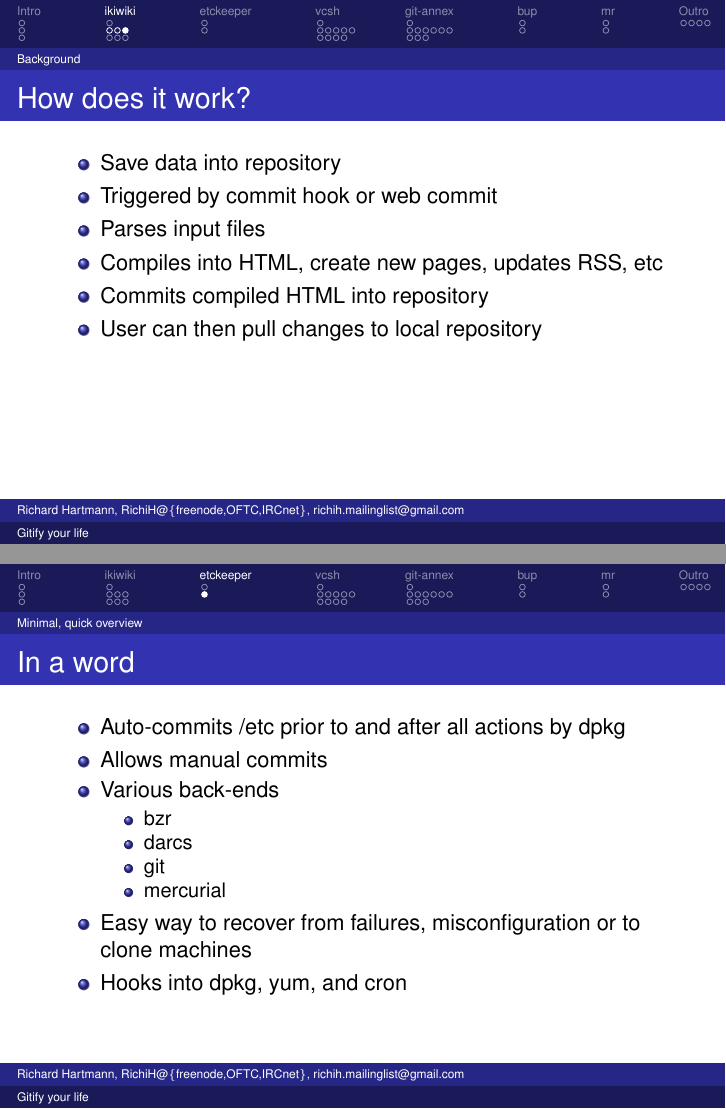
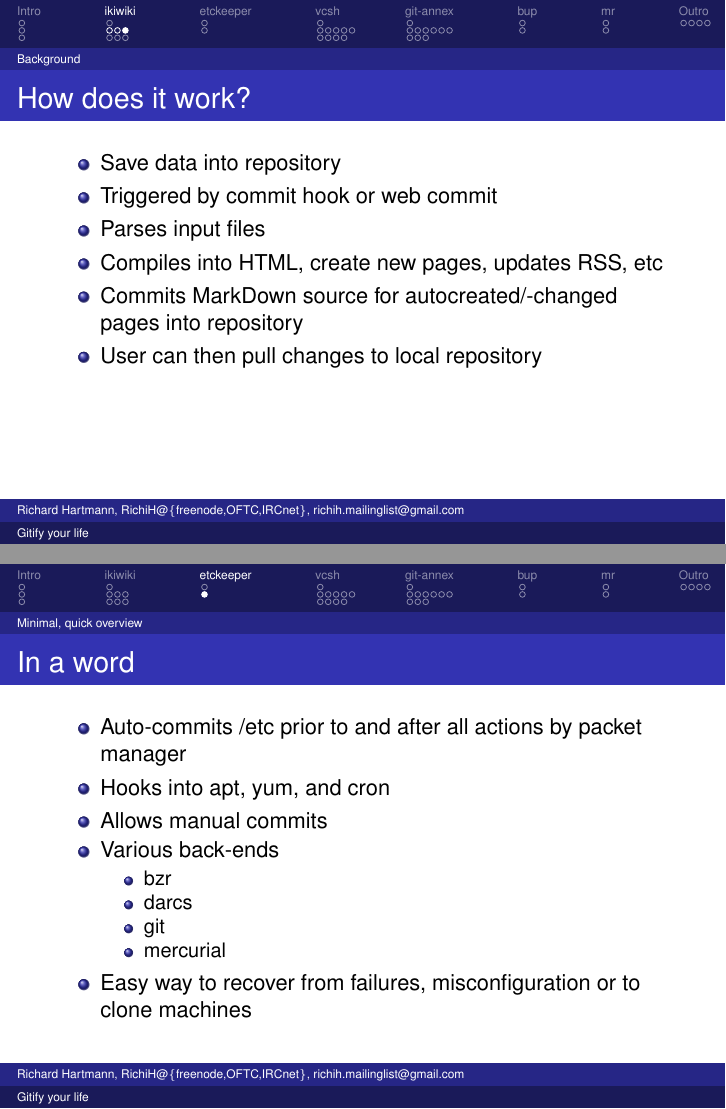
Before and after one commit to RichiH/talks, LaTeX slides (2012/open_source_days/open_source_days-2012-gitify_your_life.tex): pages 9 and 14 of 42, joined at a grey line. Compiled offline with LaTeX, dvips and Ghostscript.

Commit message:
Incorporate feedback by Joey Hess

```diff
--- a/2012/open_source_days/open_source_days-2012-gitify_your_life.tex
+++ b/2012/open_source_days/open_source_days-2012-gitify_your_life.tex
@@ -127,7 +127,7 @@
 		\item Triggered by commit hook or web commit
 		\item Parses input files
 		\item Compiles into HTML, create new pages, updates RSS, etc
-		\item Commits compiled HTML into repository
+		\item Commits MarkDown source for autocreated/-changed pages into repository
 		\item User can then pull changes to local repository
 	\end{itemize}
 \end{frame}
@@ -175,7 +175,8 @@
 \begin{frame}
 	\frametitle{In a word}
 	\begin{itemize}
-		\item Auto-commits /etc prior to and after all actions by dpkg
+		\item Auto-commits /etc prior to and after all actions by packet manager
+		\item Hooks into apt, yum, and cron
 		\item Allows manual commits
 		\item Various back-ends
 		\begin{itemize}
@@ -185,7 +186,6 @@
 			\item mercurial
 		\end{itemize}
 		\item Easy way to recover from failures, misconfiguration or to clone machines
-		\item Hooks into dpkg, yum, and cron
 	\end{itemize}
 \end{frame}
 
```
Also changed, not shown: 2012/open_source_days/open_source_days-2012-gitify_your_life.tex (1 more changed lines).
